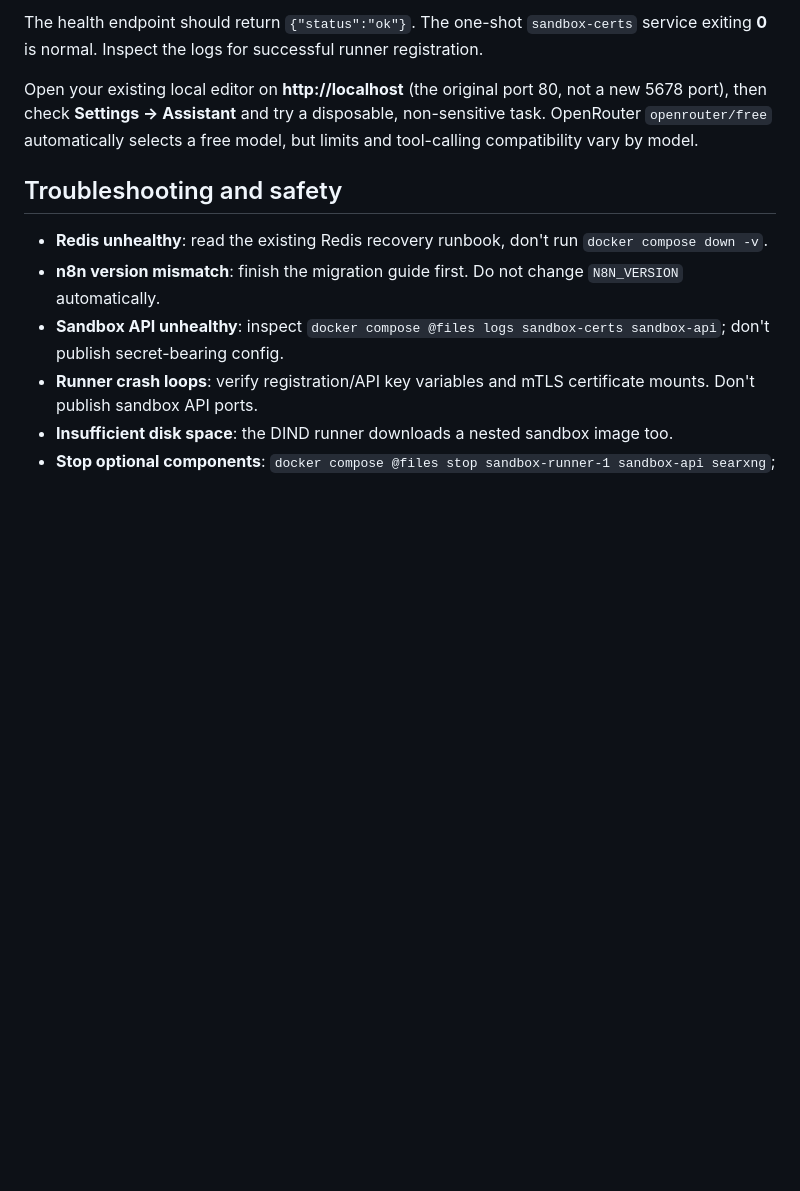
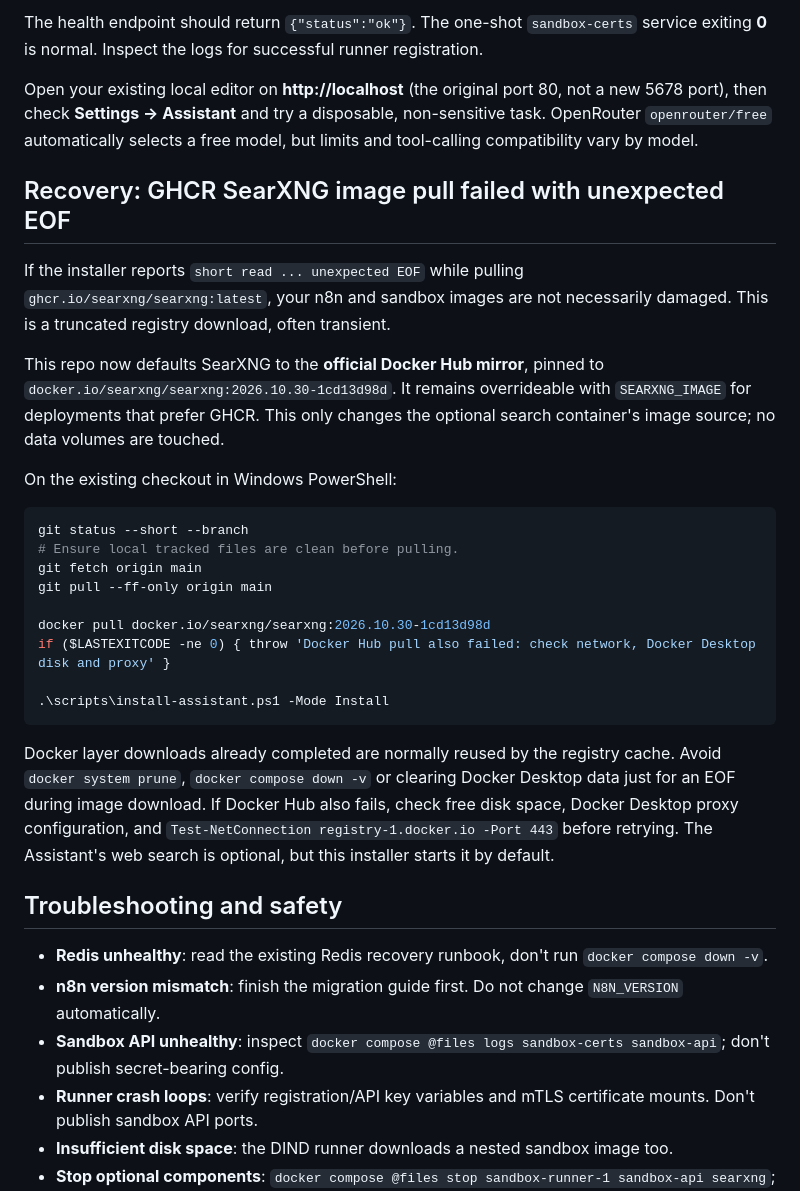
Before and after one commit to Sohila-Khaled-Abbas/n8n-production-queue-setup, a Markdown page: docs/assistant-openrouter-sandbox.md, the part around the change. Drawn GitHub-style; blank space fills up the shorter version.

Commit message:
docs: add PowerShell recovery for SearXNG truncated image pull

````diff
--- a/docs/assistant-openrouter-sandbox.md
+++ b/docs/assistant-openrouter-sandbox.md
@@ -94,6 +94,39 @@ The health endpoint should return `{"status":"ok"}`. The one-shot `sandbox-certs
 
 Open your existing local editor on **http://localhost** (the original port 80, not a new 5678 port), then check **Settings → Assistant** and try a disposable, non-sensitive task. OpenRouter `openrouter/free` automatically selects a free model, but limits and tool-calling compatibility vary by model.
 
+
+## Recovery: GHCR SearXNG image pull failed with unexpected EOF
+
+If the installer reports `short read ... unexpected EOF` while pulling
+`ghcr.io/searxng/searxng:latest`, your n8n and sandbox images are not
+necessarily damaged. This is a truncated registry download, often transient.
+
+This repo now defaults SearXNG to the **official Docker Hub mirror**, pinned to
+`docker.io/searxng/searxng:2026.10.30-1cd13d98d`. It remains overrideable
+with `SEARXNG_IMAGE` for deployments that prefer GHCR. This only changes
+the optional search container's image source; no data volumes are touched.
+
+On the existing checkout in Windows PowerShell:
+
+```powershell
+git status --short --branch
+# Ensure local tracked files are clean before pulling.
+git fetch origin main
+git pull --ff-only origin main
+
+docker pull docker.io/searxng/searxng:2026.10.30-1cd13d98d
+if ($LASTEXITCODE -ne 0) { throw 'Docker Hub pull also failed: check network, Docker Desktop disk and proxy' }
+
+.\scripts\install-assistant.ps1 -Mode Install
+```
+
+Docker layer downloads already completed are normally reused by the registry
+cache. Avoid `docker system prune`, `docker compose down -v` or clearing
+Docker Desktop data just for an EOF during image download. If Docker Hub also
+fails, check free disk space, Docker Desktop proxy configuration, and
+`Test-NetConnection registry-1.docker.io -Port 443` before retrying. The
+Assistant's web search is optional, but this installer starts it by default.
+
 ## Troubleshooting and safety
 
 - **Redis unhealthy**: read the existing Redis recovery runbook, don't run `docker compose down -v`.
````
